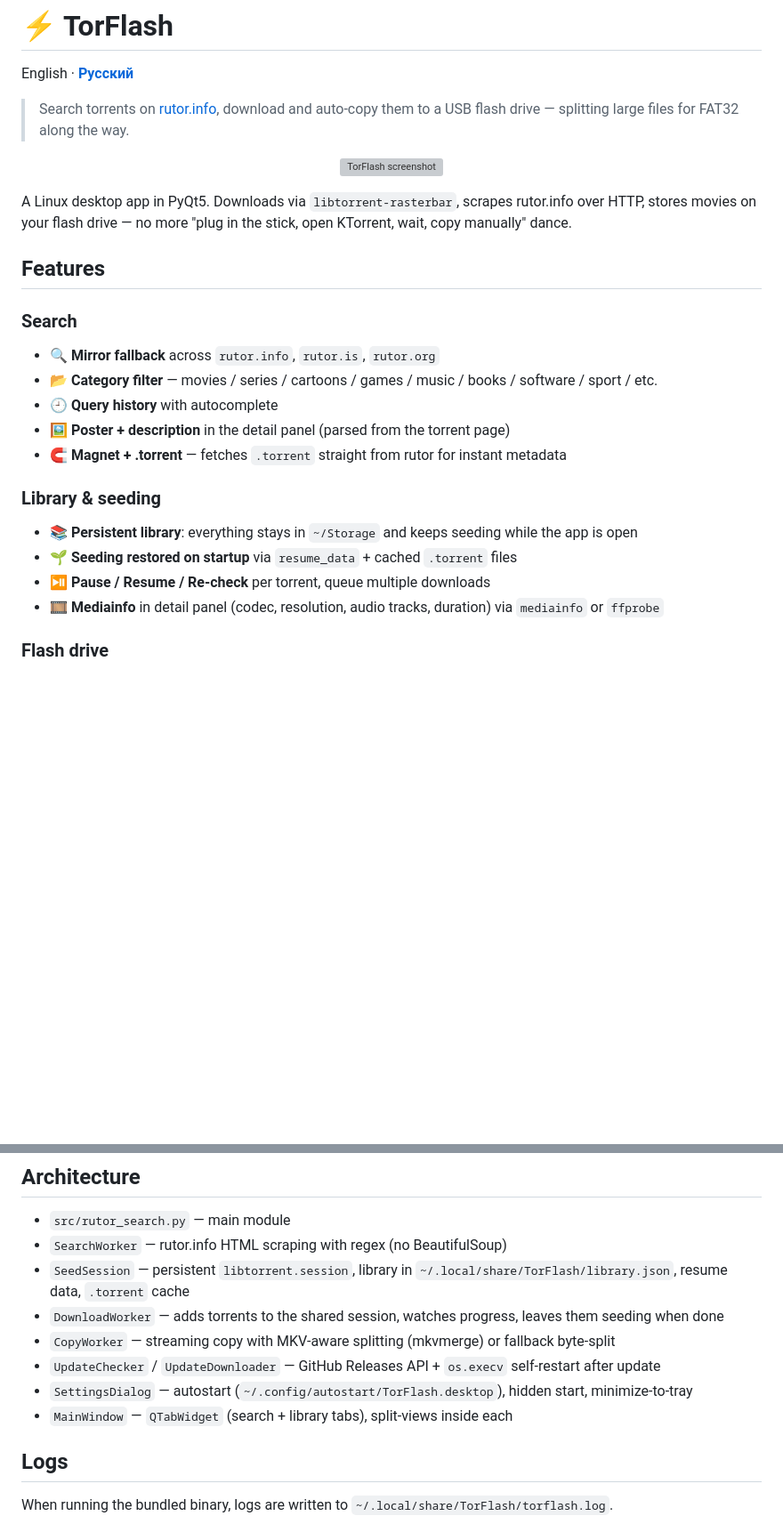
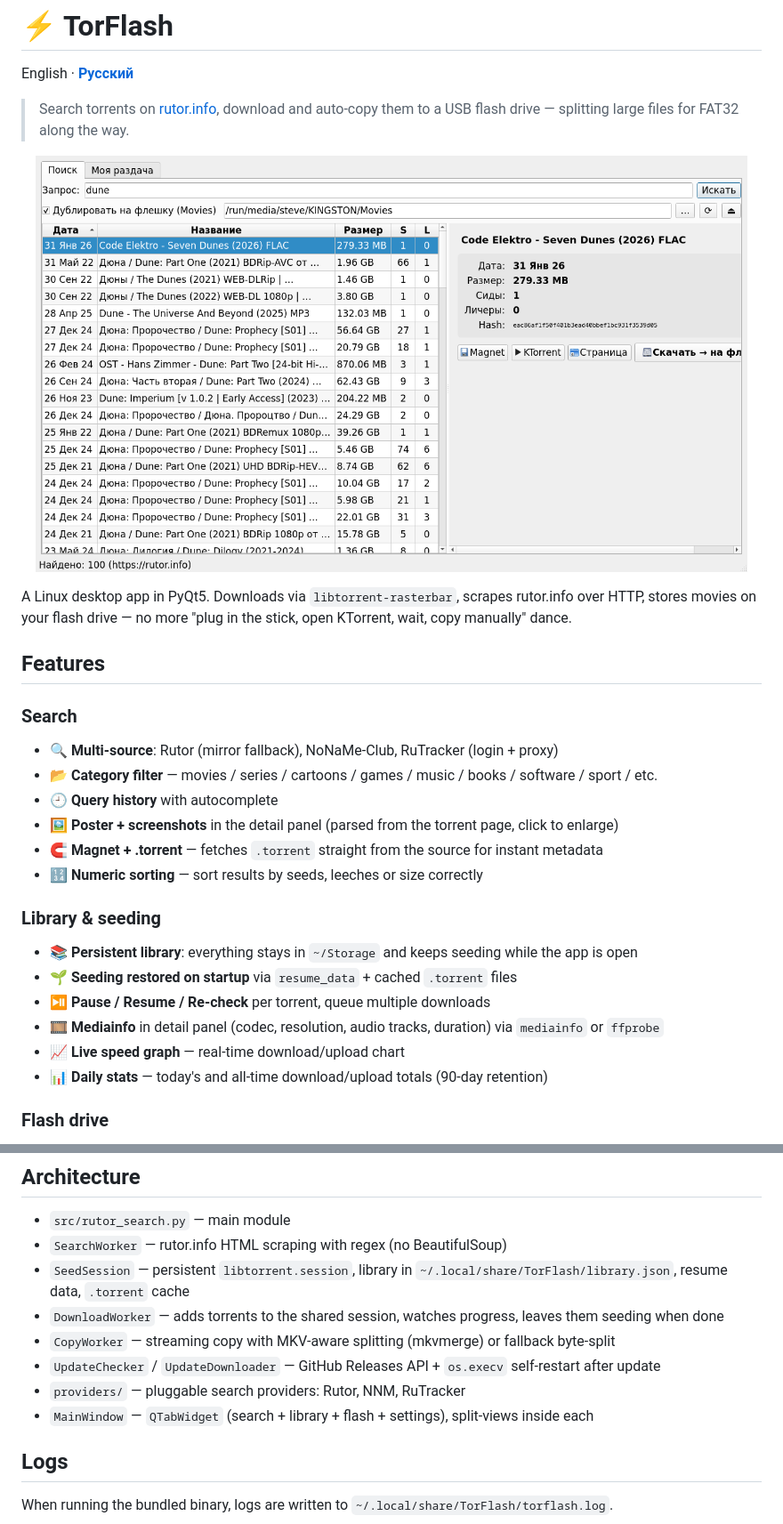
Before and after one commit to steveast/torflash, a Markdown page: README.md, 2 parts joined by grey strips. Shown at 89% size. Rendered like a GitHub page; blank space fills up the shorter version; grey boxes are pictures that could not be loaded.

```diff
--- a/README.md
+++ b/README.md
@@ -5,7 +5,7 @@ English · **[Русский](README.ru.md)**
 > Search torrents on [rutor.info](https://rutor.info), download and auto-copy them to a USB flash drive — splitting large files for FAT32 along the way.
 
 <p align="center">
-  <img src="screenshot.png" alt="TorFlash screenshot" width="800">
+  <img src="assets/screenshot.png" alt="TorFlash screenshot" width="800">
 </p>
 
 A Linux desktop app in PyQt5. Downloads via `libtorrent-rasterbar`, scrapes rutor.info over HTTP, stores movies on your flash drive — no more "plug in the stick, open KTorrent, wait, copy manually" dance.
@@ -13,17 +13,20 @@ A Linux desktop app in PyQt5. Downloads via `libtorrent-rasterbar`, scrapes ruto
 ## Features
 
 ### Search
-- 🔍 **Mirror fallback** across `rutor.info`, `rutor.is`, `rutor.org`
+- 🔍 **Multi-source**: Rutor (mirror fallback), NoNaMe-Club, RuTracker (login + proxy)
 - 📂 **Category filter** — movies / series / cartoons / games / music / books / software / sport / etc.
 - 🕘 **Query history** with autocomplete
-- 🖼 **Poster + description** in the detail panel (parsed from the torrent page)
-- 🧲 **Magnet + .torrent** — fetches `.torrent` straight from rutor for instant metadata
+- 🖼 **Poster + screenshots** in the detail panel (parsed from the torrent page, click to enlarge)
+- 🧲 **Magnet + .torrent** — fetches `.torrent` straight from the source for instant metadata
+- 🔢 **Numeric sorting** — sort results by seeds, leeches or size correctly
 
 ### Library & seeding
 - 📚 **Persistent library**: everything stays in `~/Storage` and keeps seeding while the app is open
 - 🌱 **Seeding restored on startup** via `resume_data` + cached `.torrent` files
 - ⏯ **Pause / Resume / Re-check** per torrent, queue multiple downloads
 - 🎞 **Mediainfo** in detail panel (codec, resolution, audio tracks, duration) via `mediainfo` or `ffprobe`
+- 📈 **Live speed graph** — real-time download/upload chart
+- 📊 **Daily stats** — today's and all-time download/upload totals (90-day retention)
 
 ### Flash drive
 - 💾 **Auto-detect** USB at `/run/media/$USER/*`, copy to `Movies/`
@@ -108,8 +111,8 @@ Uncheck "Mirror to flash" and everything just lands in `~/Storage`.
 - `DownloadWorker` — adds torrents to the shared session, watches progress, leaves them seeding when done
 - `CopyWorker` — streaming copy with MKV-aware splitting (mkvmerge) or fallback byte-split
 - `UpdateChecker` / `UpdateDownloader` — GitHub Releases API + `os.execv` self-restart after update
-- `SettingsDialog` — autostart (`~/.config/autostart/TorFlash.desktop`), hidden start, minimize-to-tray
-- `MainWindow` — `QTabWidget` (search + library tabs), split-views inside each
+- `providers/` — pluggable search providers: Rutor, NNM, RuTracker
+- `MainWindow` — `QTabWidget` (search + library + flash + settings), split-views inside each
 
 ## Logs
 
```
Also changed, not shown: other parts of README.md (+1 -1 lines), README.ru.md (+10 -7 lines).
